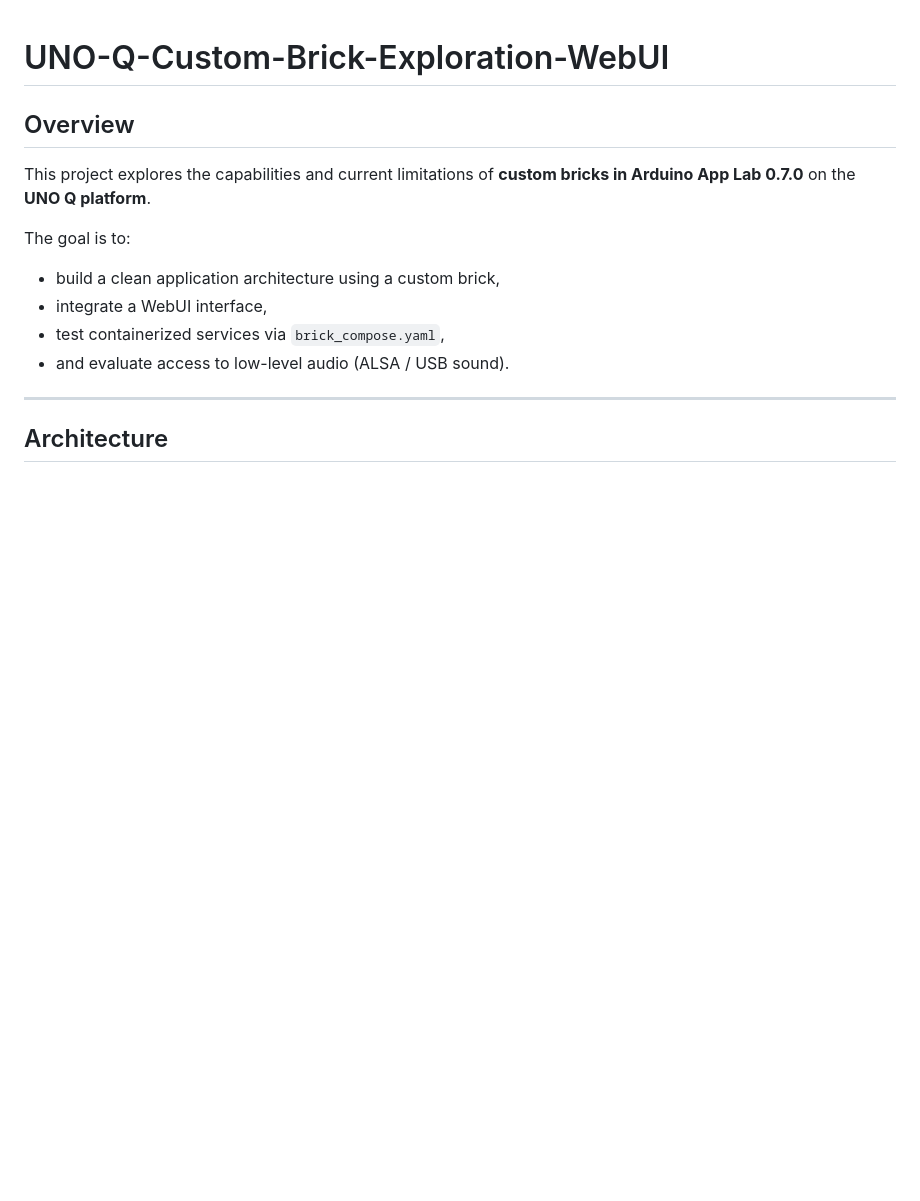
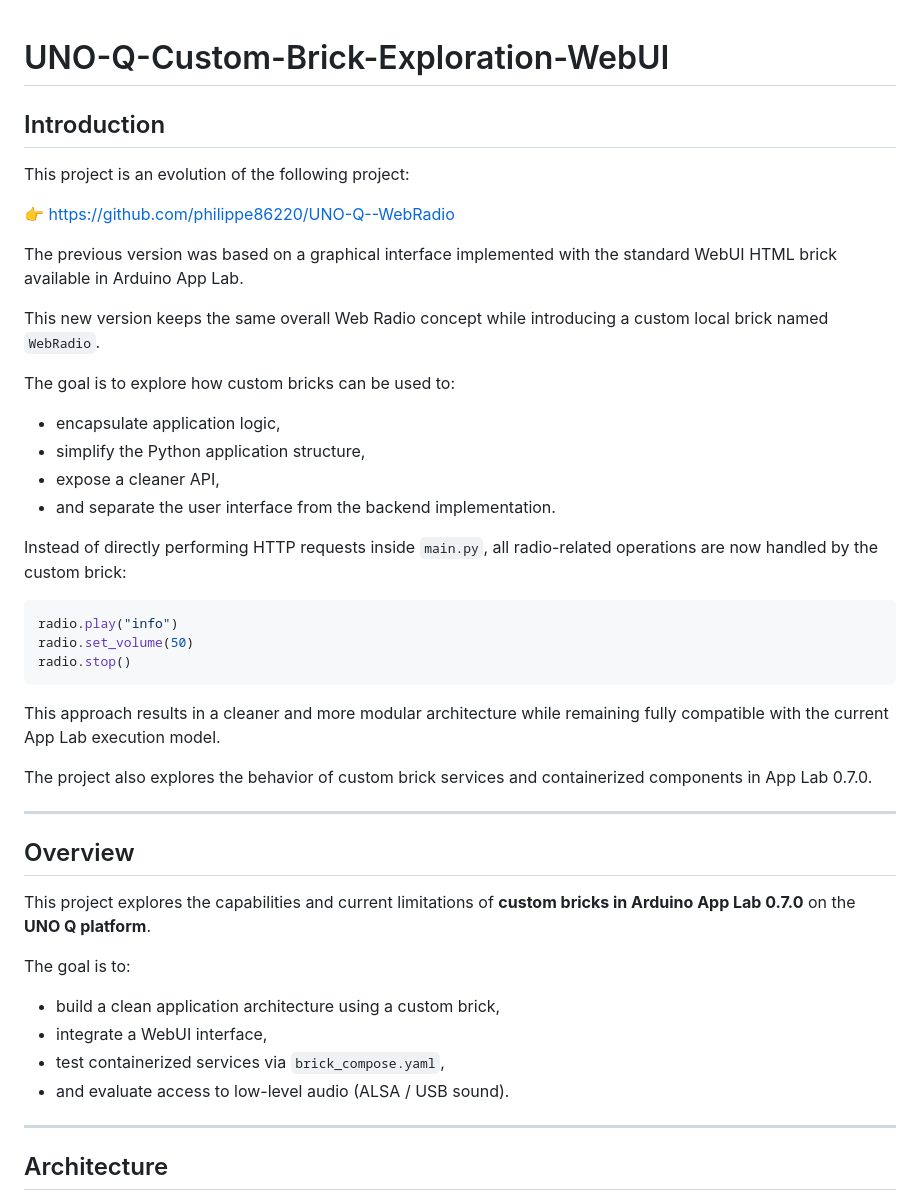
Before and after one commit to philippe86220/UNO-Q-WebRadio-Brick, a Markdown page: README.md, the part around the change. GitHub-like rendering; blank space fills up the shorter version.

````diff
--- a/README.md
+++ b/README.md
@@ -1,4 +1,36 @@
 # UNO-Q-Custom-Brick-Exploration-WebUI
+
+## Introduction
+
+This project is an evolution of the following project:
+
+👉 https://github.com/philippe86220/UNO-Q--WebRadio
+
+The previous version was based on a graphical interface implemented with the standard WebUI HTML brick available in Arduino App Lab.
+
+This new version keeps the same overall Web Radio concept while introducing a custom local brick named `WebRadio`.
+
+The goal is to explore how custom bricks can be used to:
+
+* encapsulate application logic,
+* simplify the Python application structure,
+* expose a cleaner API,
+* and separate the user interface from the backend implementation.
+
+Instead of directly performing HTTP requests inside `main.py`,
+all radio-related operations are now handled by the custom brick:
+
+```python id="p77gx8"
+radio.play("info")
+radio.set_volume(50)
+radio.stop()
+```
+
+This approach results in a cleaner and more modular architecture while remaining fully compatible with the current App Lab execution model.
+
+The project also explores the behavior of custom brick services and containerized components in App Lab 0.7.0.
+
+---
 
 ## Overview
 
````
